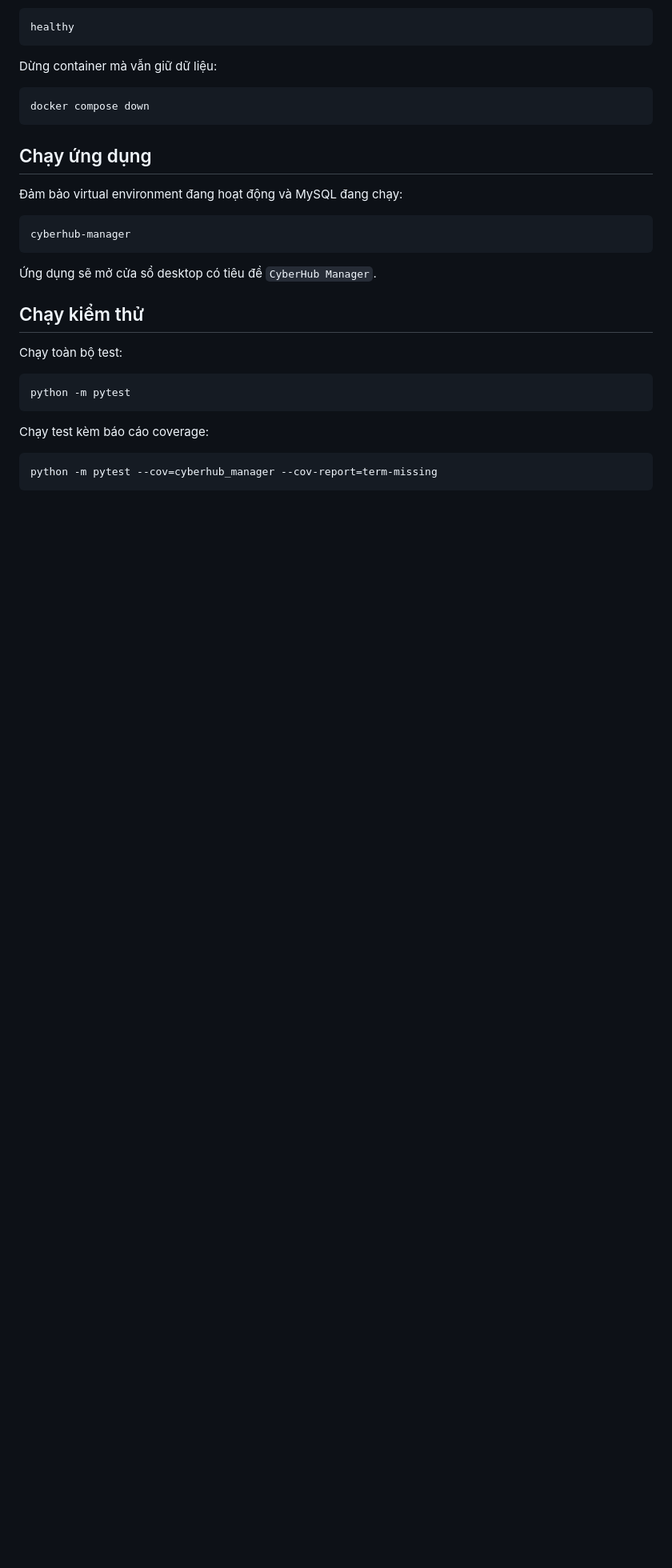
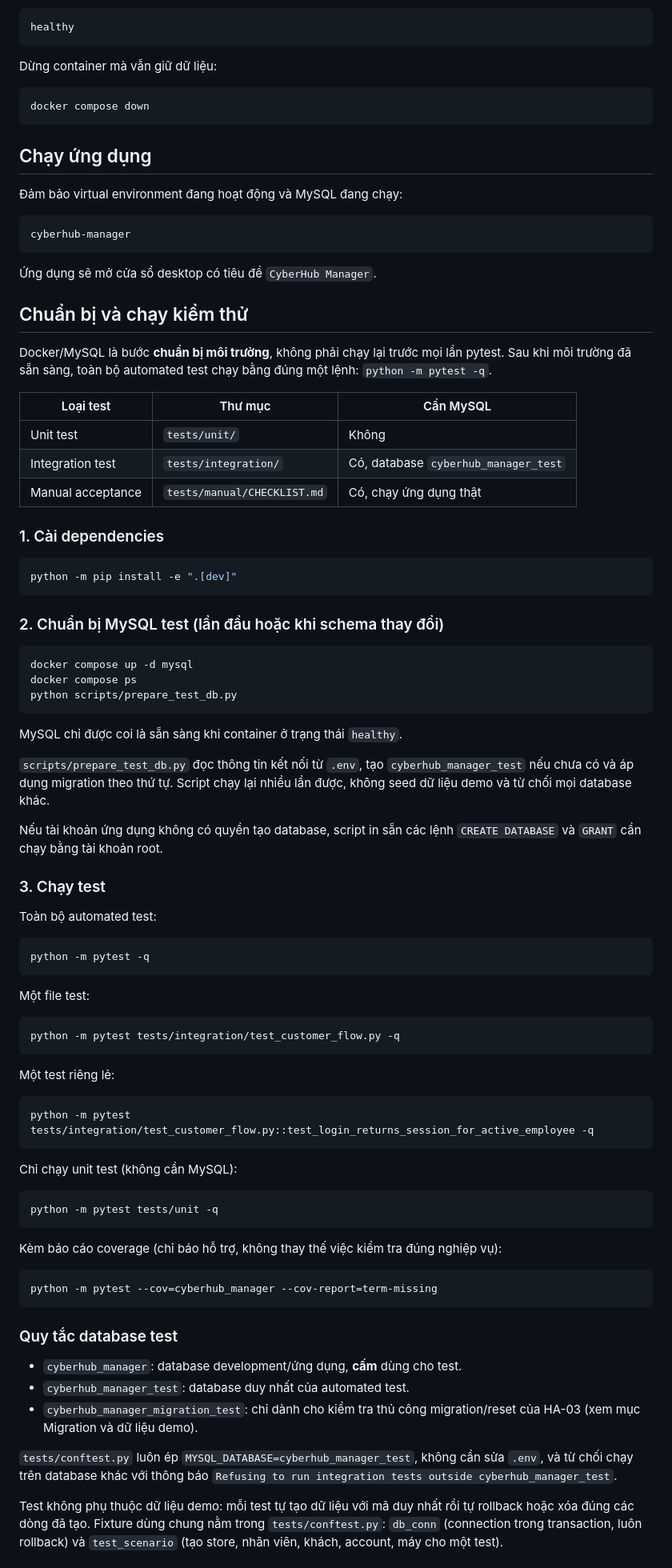
Before and after one commit to hoanganh1601/cyberhub-manager, a Markdown page: README.md, the part around one of its changes. Shown at 80% size. Drawn GitHub-style; blank space fills up the shorter version.

Commit message:
docs(test): add test setup guide and acceptance checklist

````diff
--- a/README.md
+++ b/README.md
@@ -124,16 +124,86 @@ cyberhub-manager
 
 Ứng dụng sẽ mở cửa sổ desktop có tiêu đề `CyberHub Manager`.
 
-## Chạy kiểm thử
+## Chuẩn bị và chạy kiểm thử
 
-Chạy toàn bộ test:
+Docker/MySQL là bước **chuẩn bị môi trường**, không phải chạy lại trước mọi lần
+pytest. Sau khi môi trường đã sẵn sàng, toàn bộ automated test chạy bằng đúng một
+lệnh: `python -m pytest -q`.
+
+| Loại test | Thư mục | Cần MySQL |
+|---|---|---|
+| Unit test | `tests/unit/` | Không |
+| Integration test | `tests/integration/` | Có, database `cyberhub_manager_test` |
+| Manual acceptance | `tests/manual/CHECKLIST.md` | Có, chạy ứng dụng thật |
+
+### 1. Cài dependencies
 
 ```powershell
-python -m pytest
+python -m pip install -e ".[dev]"
 ```
 
-Chạy test kèm báo cáo coverage:
+### 2. Chuẩn bị MySQL test (lần đầu hoặc khi schema thay đổi)
+
+```powershell
+docker compose up -d mysql
+docker compose ps
+python scripts/prepare_test_db.py
+```
+
+MySQL chỉ được coi là sẵn sàng khi container ở trạng thái `healthy`.
+
+`scripts/prepare_test_db.py` đọc thông tin kết nối từ `.env`, tạo
+`cyberhub_manager_test` nếu chưa có và áp dụng migration theo thứ tự. Script chạy
+lại nhiều lần được, không seed dữ liệu demo và từ chối mọi database khác.
+
+Nếu tài khoản ứng dụng không có quyền tạo database, script in sẵn các lệnh `CREATE
+DATABASE` và `GRANT` cần chạy bằng tài khoản root.
+
+### 3. Chạy test
+
+Toàn bộ automated test:
+
+```powershell
+python -m pytest -q
+```
+
+Một file test:
+
+```powershell
+python -m pytest tests/integration/test_customer_flow.py -q
+```
+
+Một test riêng lẻ:
+
+```powershell
+python -m pytest tests/integration/test_customer_flow.py::test_login_returns_session_for_active_employee -q
+```
+
+Chỉ chạy unit test (không cần MySQL):
+
+```powershell
+python -m pytest tests/unit -q
+```
+
+Kèm báo cáo coverage (chỉ báo hỗ trợ, không thay thế việc kiểm tra đúng nghiệp vụ):
 
 ```powershell
 python -m pytest --cov=cyberhub_manager --cov-report=term-missing
 ```
+
+### Quy tắc database test
+
+- `cyberhub_manager`: database development/ứng dụng, **cấm** dùng cho test.
+- `cyberhub_manager_test`: database duy nhất của automated test.
+- `cyberhub_manager_migration_test`: chỉ dành cho kiểm tra thủ công migration/reset
+  của HA-03 (xem mục Migration và dữ liệu demo).
+
+`tests/conftest.py` luôn ép `MYSQL_DATABASE=cyberhub_manager_test`, không cần sửa
+`.env`, và từ chối chạy trên database khác với thông báo
+`Refusing to run integration tests outside cyberhub_manager_test`.
+
+Test không phụ thuộc dữ liệu demo: mỗi test tự tạo dữ liệu với mã duy nhất rồi tự
+rollback hoặc xóa đúng các dòng đã tạo. Fixture dùng chung nằm trong
+`tests/conftest.py`: `db_conn` (connection trong transaction, luôn rollback) và
+`test_scenario` (tạo store, nhân viên, khách, account, máy cho một test).
+
````
Also changed, not shown: other parts of README.md (+17 -4 lines), 1 other file.
